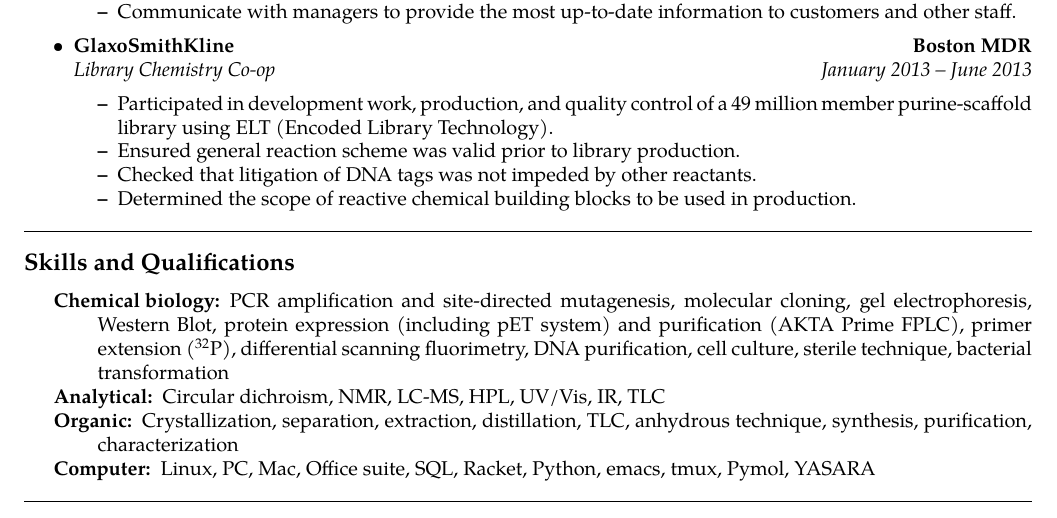
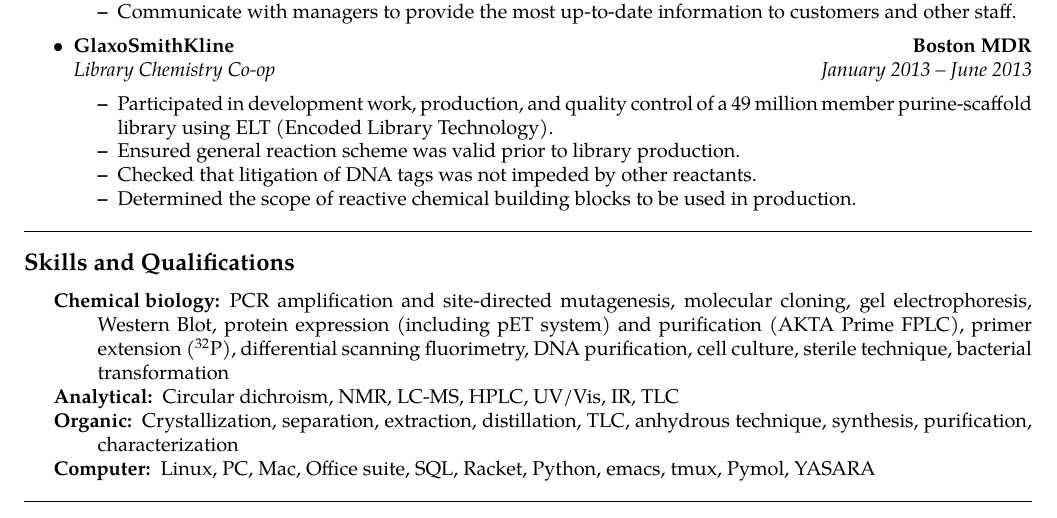
Before and after one commit to onewiththesingularity/ck_resume_latex, a LaTeX CV (resume.tex): part of page 1 of 2, cut so that both start at the same text. Compiled offline with pdfLaTeX.

Commit message:
Fixed HPLC typo

```diff
--- a/resume.tex
+++ b/resume.tex
@@ -167,7 +167,7 @@
     purification, cell culture, sterile technique, bacterial
     transformation
   \item[Analytical:]
-    Circular dichroism, NMR, LC-MS, HPL, UV/Vis, IR, TLC
+    Circular dichroism, NMR, LC-MS, HPLC, UV/Vis, IR, TLC
   \item[Organic:]
     Crystallization, separation, extraction, distillation, TLC,
     anhydrous technique, synthesis, purification, characterization
```
Also changed, not shown: resume.pdf.
